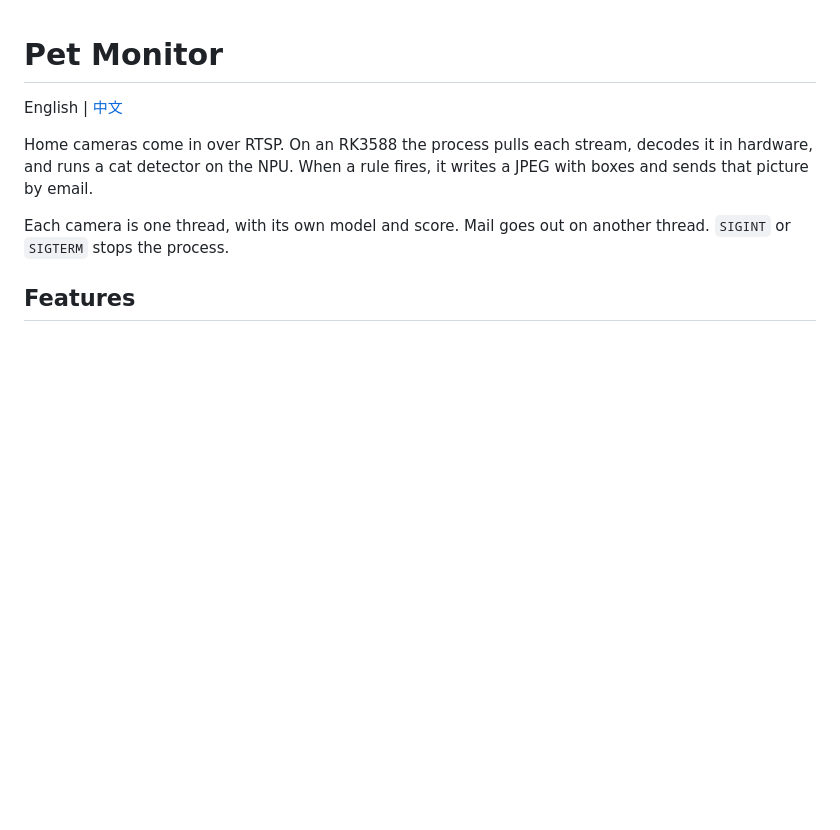
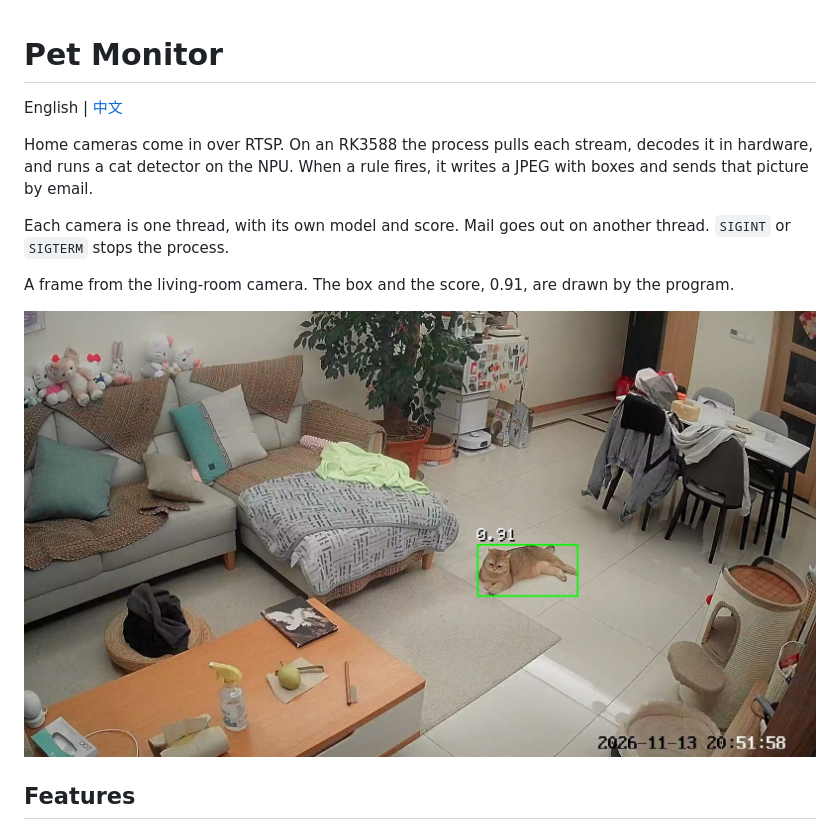
Before and after one commit to SparkTheCreater/pet-monitor, a Markdown page: README.md, the part around the change. Rendered like a GitHub page; pictures changed too: assets/demo.jpg (added); blank space fills up the shorter version.

Commit message:
README 开头放上客厅相机的检测效果图。

```diff
--- a/README.md
+++ b/README.md
@@ -5,6 +5,10 @@ English | [中文](README.zh.md)
 Home cameras come in over RTSP. On an RK3588 the process pulls each stream, decodes it in hardware, and runs a cat detector on the NPU. When a rule fires, it writes a JPEG with boxes and sends that picture by email.
 
 Each camera is one thread, with its own model and score. Mail goes out on another thread. `SIGINT` or `SIGTERM` stops the process.
+
+A frame from the living-room camera. The box and the score, 0.91, are drawn by the program.
+
+![A cat in the living room, boxed at 0.91](assets/demo.jpg)
 
 ## Features
 
```
Also changed, not shown: README.zh.md (+4 -0 lines).
